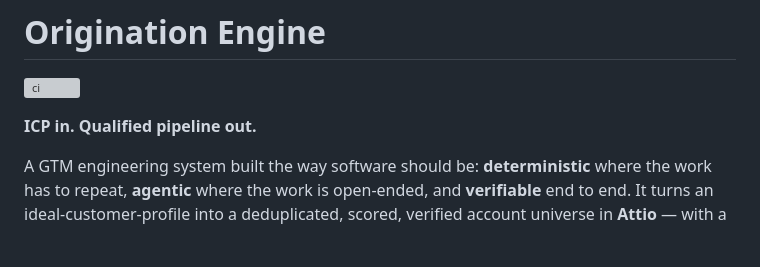
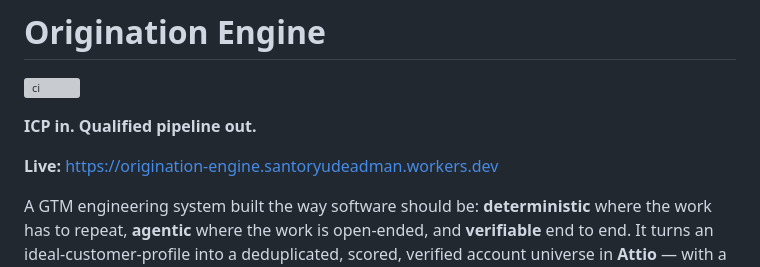
Before and after one commit to santoryudeadman/origination-engine, a Markdown page: README.md, the part around the change. Rendered like a GitHub page; blank space fills up the shorter version; grey boxes are pictures that could not be loaded.

Commit message:
README: link the live deployment

```diff
--- a/README.md
+++ b/README.md
@@ -3,6 +3,8 @@
 [![ci](https://github.com/santoryudeadman/origination-engine/actions/workflows/ci.yml/badge.svg)](https://github.com/santoryudeadman/origination-engine/actions/workflows/ci.yml)
 
 **ICP in. Qualified pipeline out.**
+
+**Live:** https://origination-engine.santoryudeadman.workers.dev
 
 A GTM engineering system built the way software should be: **deterministic** where the work has
 to repeat, **agentic** where the work is open-ended, and **verifiable** end to end. It turns an
```
